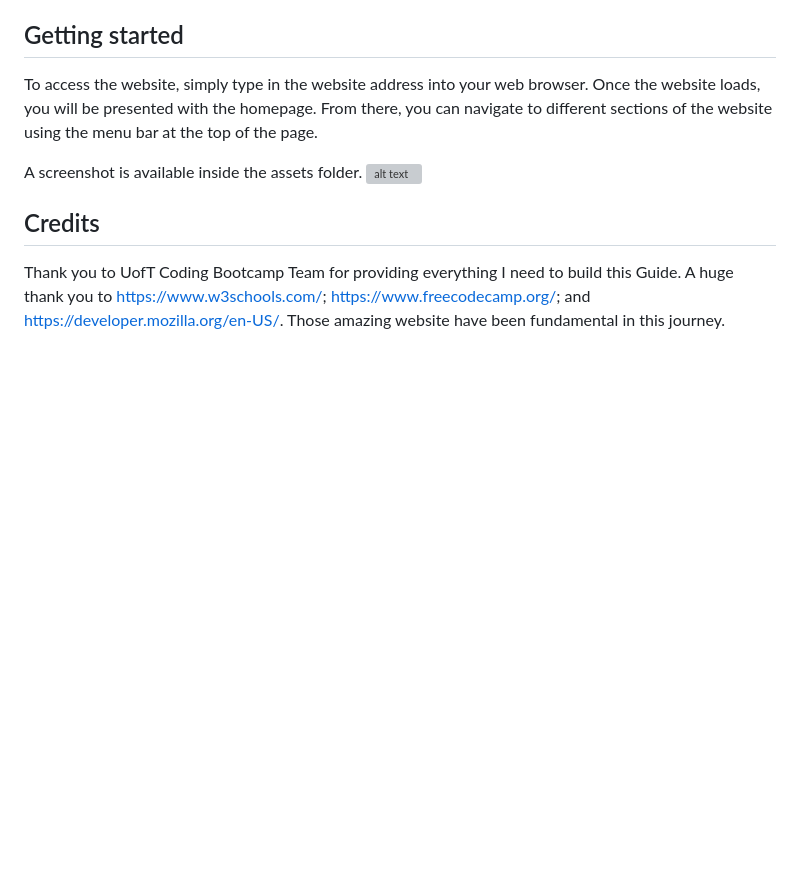
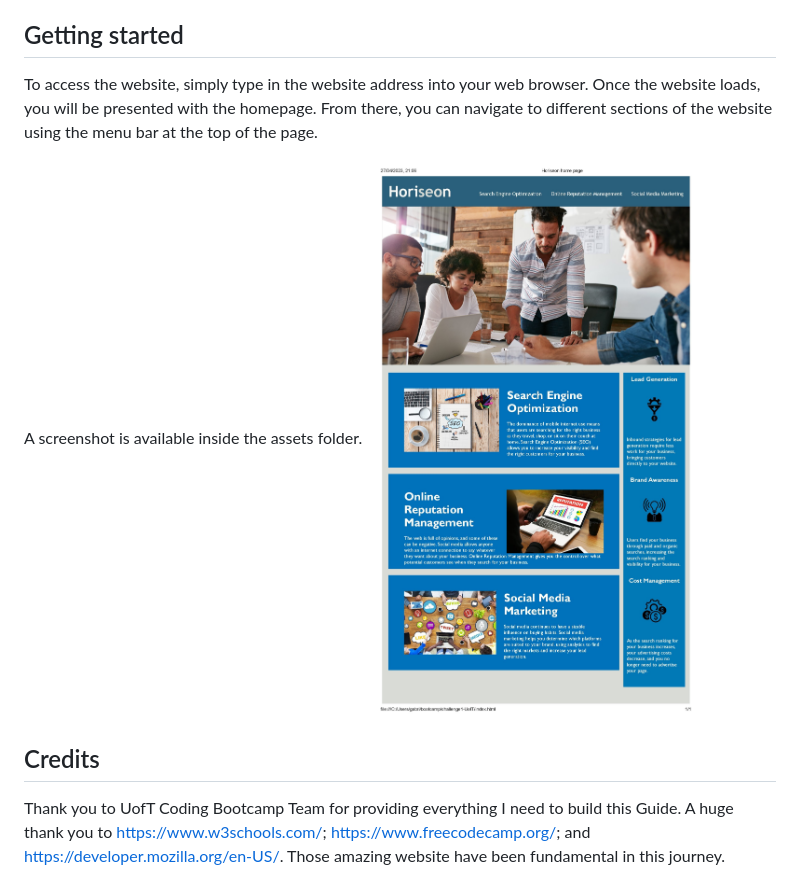
Before and after one commit to gabrielparada05/Basic-HTML-C1, a Markdown page: README.md, the part around the change. Rendered like a GitHub page; pictures changed too: assets/images/screenshot.jpg (added); blank space fills up the shorter version; grey boxes are pictures that could not be loaded.

Commit message:
Screenshot added

```diff
--- a/README.md
+++ b/README.md
@@ -15,7 +15,7 @@ The images were resized to 50% to make the website faster.
 To access the website, simply type in the website address into your web browser. Once the website loads, you will be presented with the homepage. From there, you can navigate to different sections of the website using the menu bar at the top of the page.
 
 A screenshot is available inside the assets folder.
-![alt text](assets/images/screenshot.png)
+![alt text](assets/images/screenshot.jpg)
 
 
 ## Credits
```
